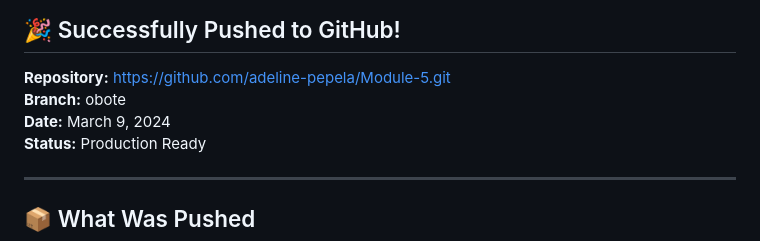
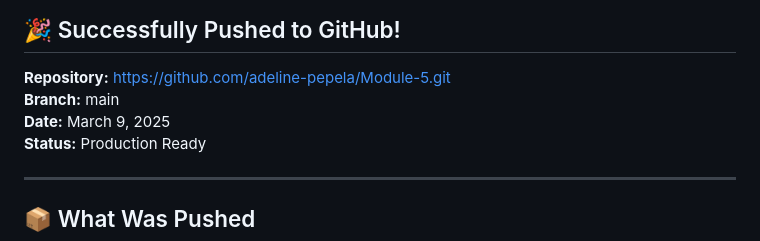
Before and after one commit to adeline-pepela/Module-6, a Markdown page: DEPLOYMENT_COMPLETE.md, the part around the change. GitHub-like rendering.

```diff
--- a/DEPLOYMENT_COMPLETE.md
+++ b/DEPLOYMENT_COMPLETE.md
@@ -3,8 +3,8 @@
 ## 🎉 Successfully Pushed to GitHub!
 
 **Repository:** https://github.com/adeline-pepela/Module-5.git
-**Branch:** obote
-**Date:** March 9, 2024
+**Branch:** main
+**Date:** March 9, 2025
 **Status:** Production Ready
 
 ---
```
